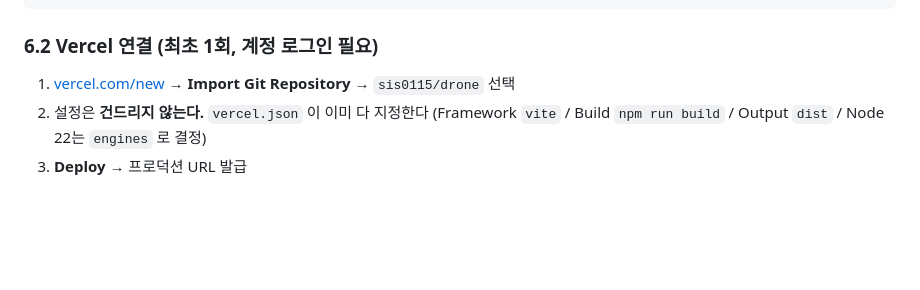
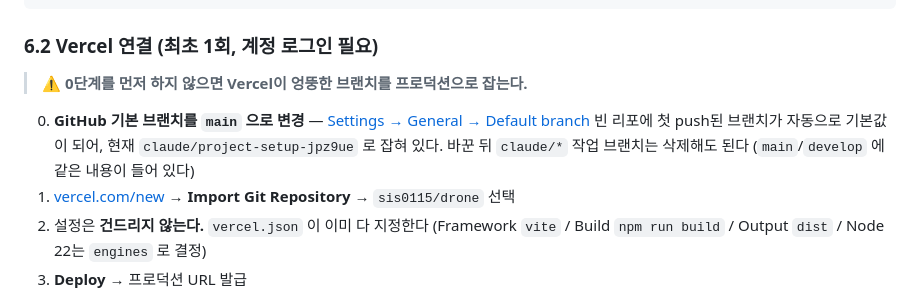
Before and after one commit to sis0115/drone, a Markdown page: README.md, the part around the change. Rendered like a GitHub page; blank space fills up the shorter version.

Commit message:
docs: Vercel 연결 전 기본 브랜치 변경 단계 명시
빈 리포에 첫 push된 브랜치가 GitHub 기본 브랜치가 되어 현재
claude/project-setup-jpz9ue 로 잡혀 있다. 이대로 Vercel 을 붙이면
작업 브랜치가 프로덕션이 된다. API 로 변경할 수 없어 수동 단계로 남긴다.

Co-Authored-By: Claude Opus 5 <noreply@anthropic.com>
Claude-Session: https://claude.ai/code/session_01ThqvfpHgGwVWw4JRwuGxSJ

```diff
--- a/README.md
+++ b/README.md
@@ -112,6 +112,12 @@ git push origin develop # → Vercel 프리뷰 URL 자동 생성 → 폰에서
 
 ### 6.2 Vercel 연결 (최초 1회, 계정 로그인 필요)
 
+> ⚠️ **0단계를 먼저 하지 않으면 Vercel이 엉뚱한 브랜치를 프로덕션으로 잡는다.**
+
+0. **GitHub 기본 브랜치를 `main` 으로 변경** —
+   [Settings → General → Default branch](https://github.com/sis0115/drone/settings)
+   빈 리포에 첫 push된 브랜치가 자동으로 기본값이 되어, 현재 `claude/project-setup-jpz9ue` 로 잡혀 있다.
+   바꾼 뒤 `claude/*` 작업 브랜치는 삭제해도 된다 (`main`/`develop` 에 같은 내용이 들어 있다)
 1. [vercel.com/new](https://vercel.com/new) → **Import Git Repository** → `sis0115/drone` 선택
 2. 설정은 **건드리지 않는다.** `vercel.json` 이 이미 다 지정한다
    (Framework `vite` / Build `npm run build` / Output `dist` / Node 22는 `engines` 로 결정)
```
